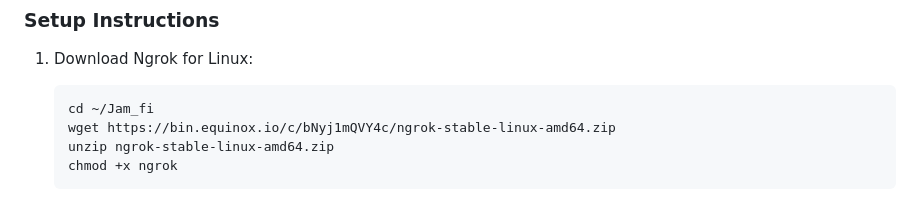
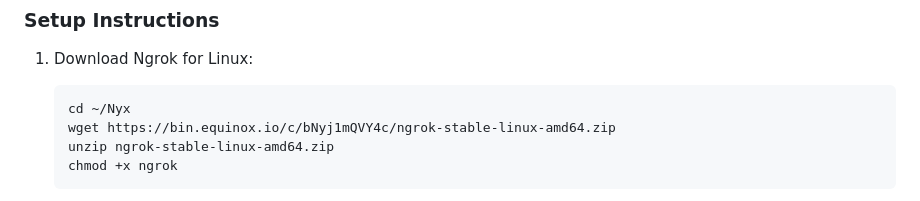
Before and after one commit to RobotEby/Nyx, a Markdown page: README.md, the part around the change. Drawn GitHub-style.

Commit message:
docs: Update Ngrok installation path in README

````diff
--- a/README.md
+++ b/README.md
@@ -215,7 +215,7 @@ Want to serve payloads outside your local network? Nyx supports [Ngrok](https://
 1. Download Ngrok for Linux:
 
    ```bash
-   cd ~/Jam_fi
+   cd ~/Nyx
    wget https://bin.equinox.io/c/bNyj1mQVY4c/ngrok-stable-linux-amd64.zip
    unzip ngrok-stable-linux-amd64.zip
    chmod +x ngrok
````
